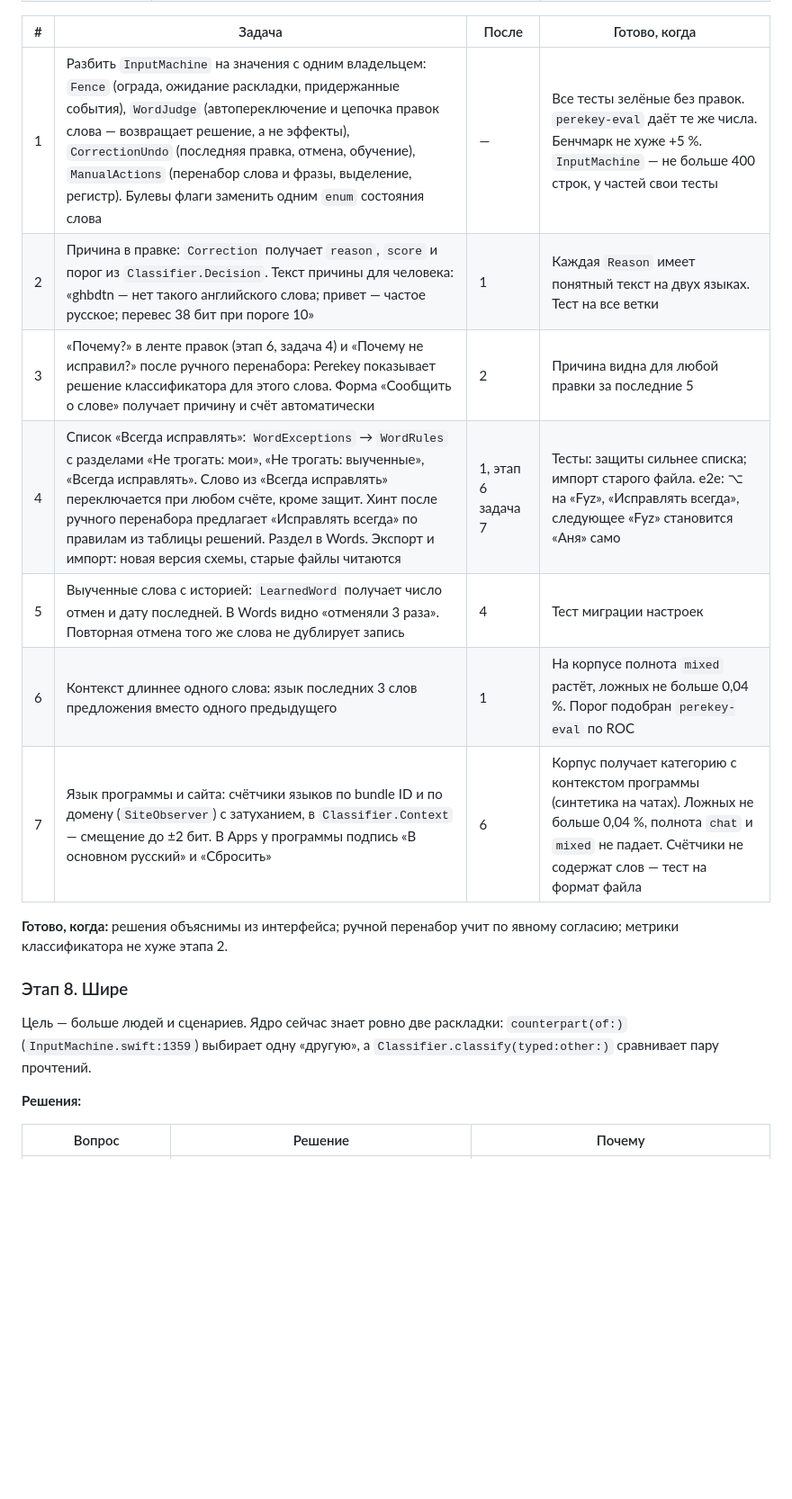
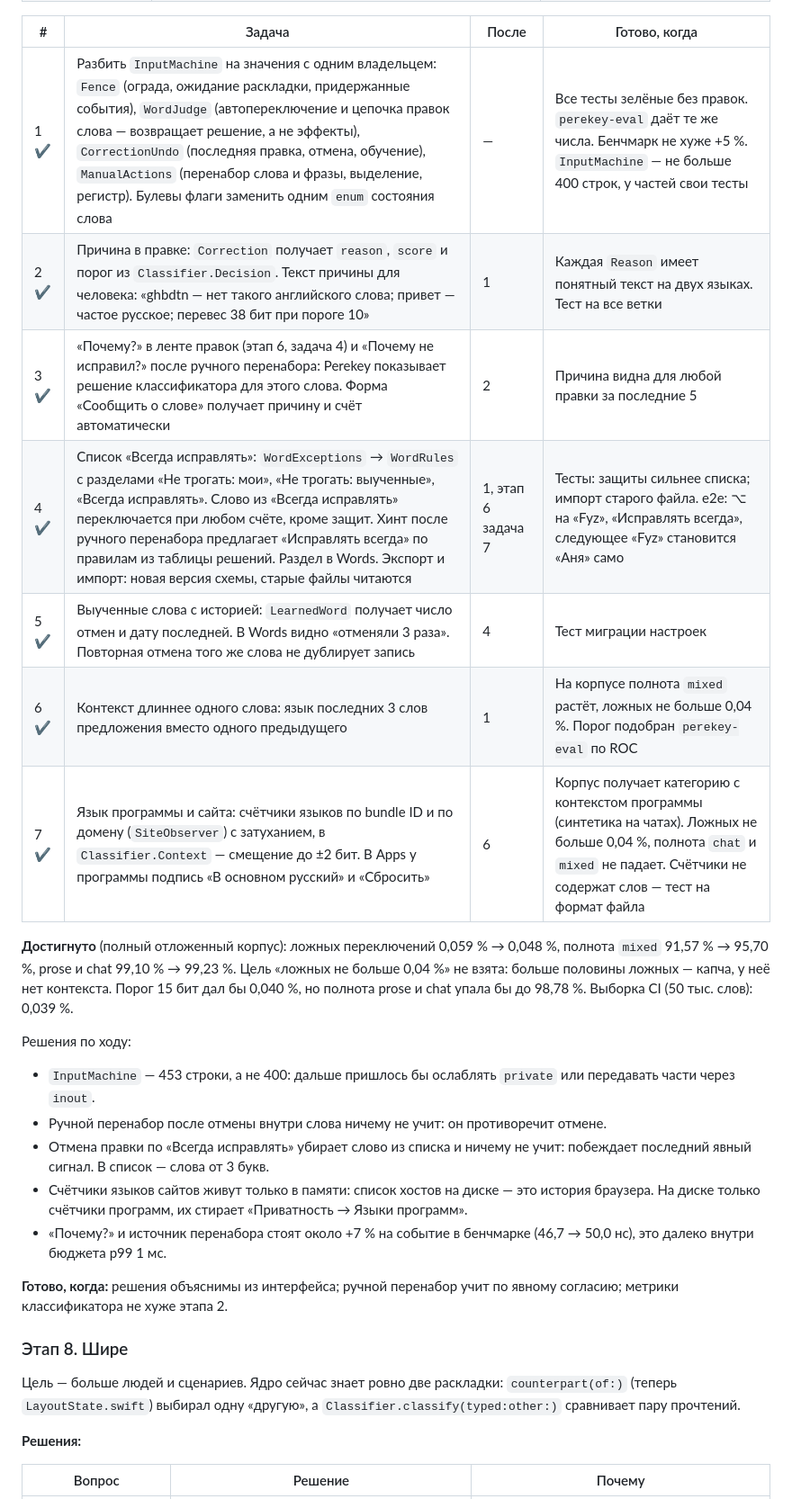
Before and after one commit to tlgnkl/perekey, a Markdown page: docs/PLAN.md, the part around one of its changes. Shown at 90% size. GitHub-like rendering; blank space fills up the shorter version.

```diff
--- a/docs/PLAN.md
+++ b/docs/PLAN.md
@@ -688,13 +695,32 @@ Caps Lock — отдельная настройка (см. ниже).
 
 | # | Задача | После | Готово, когда |
 |---|---|---|---|
-| 1 | Разбить `InputMachine` на значения с одним владельцем: `Fence` (ограда, ожидание раскладки, придержанные события), `WordJudge` (автопереключение и цепочка правок слова — возвращает решение, а не эффекты), `CorrectionUndo` (последняя правка, отмена, обучение), `ManualActions` (перенабор слова и фразы, выделение, регистр). Булевы флаги заменить одним `enum` состояния слова | — | Все тесты зелёные без правок. `perekey-eval` даёт те же числа. Бенчмарк не хуже +5 %. `InputMachine` — не больше 400 строк, у частей свои тесты |
-| 2 | Причина в правке: `Correction` получает `reason`, `score` и порог из `Classifier.Decision`. Текст причины для человека: «ghbdtn — нет такого английского слова; привет — частое русское; перевес 38 бит при пороге 10» | 1 | Каждая `Reason` имеет понятный текст на двух языках. Тест на все ветки |
-| 3 | «Почему?» в ленте правок (этап 6, задача 4) и «Почему не исправил?» после ручного перенабора: Perekey показывает решение классификатора для этого слова. Форма «Сообщить о слове» получает причину и счёт автоматически | 2 | Причина видна для любой правки за последние 5 |
-| 4 | Список «Всегда исправлять»: `WordExceptions` → `WordRules` с разделами «Не трогать: мои», «Не трогать: выученные», «Всегда исправлять». Слово из «Всегда исправлять» переключается при любом счёте, кроме защит. Хинт после ручного перенабора предлагает «Исправлять всегда» по правилам из таблицы решений. Раздел в Words. Экспорт и импорт: новая версия схемы, старые файлы читаются | 1, этап 6 задача 7 | Тесты: защиты сильнее списка; импорт старого файла. e2e: ⌥ на «Fyz», «Исправлять всегда», следующее «Fyz» становится «Аня» само |
-| 5 | Выученные слова с историей: `LearnedWord` получает число отмен и дату последней. В Words видно «отменяли 3 раза». Повторная отмена того же слова не дублирует запись | 4 | Тест миграции настроек |
-| 6 | Контекст длиннее одного слова: язык последних 3 слов предложения вместо одного предыдущего | 1 | На корпусе полнота `mixed` растёт, ложных не больше 0,04 %. Порог подобран `perekey-eval` по ROC |
-| 7 | Язык программы и сайта: счётчики языков по bundle ID и по домену (`SiteObserver`) с затуханием, в `Classifier.Context` — смещение до ±2 бит. В Apps у программы подпись «В основном русский» и «Сбросить» | 6 | Корпус получает категорию с контекстом программы (синтетика на чатах). Ложных не больше 0,04 %, полнота `chat` и `mixed` не падает. Счётчики не содержат слов — тест на формат файла |
+| 1 ✔ | Разбить `InputMachine` на значения с одним владельцем: `Fence` (ограда, ожидание раскладки, придержанные события), `WordJudge` (автопереключение и цепочка правок слова — возвращает решение, а не эффекты), `CorrectionUndo` (последняя правка, отмена, обучение), `ManualActions` (перенабор слова и фразы, выделение, регистр). Булевы флаги заменить одним `enum` состояния слова | — | Все тесты зелёные без правок. `perekey-eval` даёт те же числа. Бенчмарк не хуже +5 %. `InputMachine` — не больше 400 строк, у частей свои тесты |
+| 2 ✔ | Причина в правке: `Correction` получает `reason`, `score` и порог из `Classifier.Decision`. Текст причины для человека: «ghbdtn — нет такого английского слова; привет — частое русское; перевес 38 бит при пороге 10» | 1 | Каждая `Reason` имеет понятный текст на двух языках. Тест на все ветки |
+| 3 ✔ | «Почему?» в ленте правок (этап 6, задача 4) и «Почему не исправил?» после ручного перенабора: Perekey показывает решение классификатора для этого слова. Форма «Сообщить о слове» получает причину и счёт автоматически | 2 | Причина видна для любой правки за последние 5 |
+| 4 ✔ | Список «Всегда исправлять»: `WordExceptions` → `WordRules` с разделами «Не трогать: мои», «Не трогать: выученные», «Всегда исправлять». Слово из «Всегда исправлять» переключается при любом счёте, кроме защит. Хинт после ручного перенабора предлагает «Исправлять всегда» по правилам из таблицы решений. Раздел в Words. Экспорт и импорт: новая версия схемы, старые файлы читаются | 1, этап 6 задача 7 | Тесты: защиты сильнее списка; импорт старого файла. e2e: ⌥ на «Fyz», «Исправлять всегда», следующее «Fyz» становится «Аня» само |
+| 5 ✔ | Выученные слова с историей: `LearnedWord` получает число отмен и дату последней. В Words видно «отменяли 3 раза». Повторная отмена того же слова не дублирует запись | 4 | Тест миграции настроек |
+| 6 ✔ | Контекст длиннее одного слова: язык последних 3 слов предложения вместо одного предыдущего | 1 | На корпусе полнота `mixed` растёт, ложных не больше 0,04 %. Порог подобран `perekey-eval` по ROC |
+| 7 ✔ | Язык программы и сайта: счётчики языков по bundle ID и по домену (`SiteObserver`) с затуханием, в `Classifier.Context` — смещение до ±2 бит. В Apps у программы подпись «В основном русский» и «Сбросить» | 6 | Корпус получает категорию с контекстом программы (синтетика на чатах). Ложных не больше 0,04 %, полнота `chat` и `mixed` не падает. Счётчики не содержат слов — тест на формат файла |
+
+**Достигнуто** (полный отложенный корпус): ложных переключений 0,059 % →
+0,048 %, полнота `mixed` 91,57 % → 95,70 %, prose и chat 99,10 % → 99,23 %.
+Цель «ложных не больше 0,04 %» не взята: больше половины ложных — капча, у
+неё нет контекста. Порог 15 бит дал бы 0,040 %, но полнота prose и chat упала
+бы до 98,78 %. Выборка CI (50 тыс. слов): 0,039 %.
+
+Решения по ходу:
+- `InputMachine` — 453 строки, а не 400: дальше пришлось бы ослаблять
+  `private` или передавать части через `inout`.
+- Ручной перенабор после отмены внутри слова ничему не учит: он противоречит
+  отмене.
+- Отмена правки по «Всегда исправлять» убирает слово из списка и ничему не
+  учит: побеждает последний явный сигнал. В список — слова от 3 букв.
+- Счётчики языков сайтов живут только в памяти: список хостов на диске — это
+  история браузера. На диске только счётчики программ, их стирает
+  «Приватность → Языки программ».
+- «Почему?» и источник перенабора стоят около +7 % на событие в бенчмарке
+  (46,7 → 50,0 нс), это далеко внутри бюджета p99 1 мс.
 
 **Готово, когда:** решения объяснимы из интерфейса; ручной перенабор учит по
 явному согласию; метрики классификатора не хуже этапа 2.
@@ -702,7 +728,7 @@ Caps Lock — отдельная настройка (см. ниже).
 ### Этап 8. Шире
 
 Цель — больше людей и сценариев. Ядро сейчас знает ровно две раскладки:
-`counterpart(of:)` (`InputMachine.swift:1359`) выбирает одну «другую», а
+`counterpart(of:)` (теперь `LayoutState.swift`) выбирал одну «другую», а
 `Classifier.classify(typed:other:)` сравнивает пару прочтений.
 
 **Решения:**
```
Also changed, not shown: other parts of docs/PLAN.md (+35 -15 lines).
